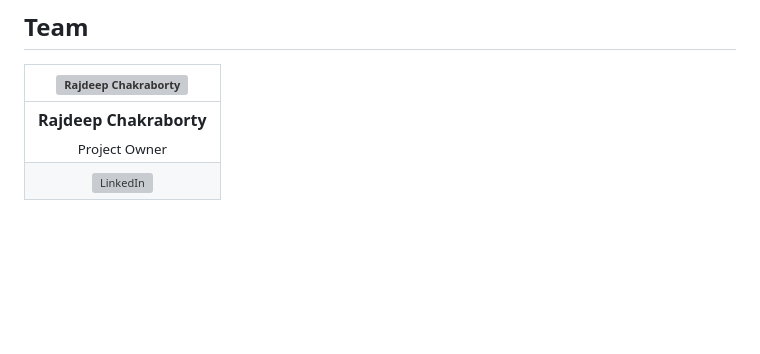
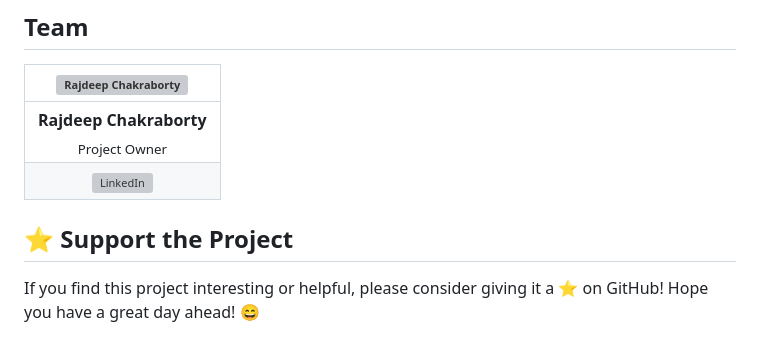
Before and after one commit to rajdeepchakraborty-rc/MCU-Villains-Timeline, a Markdown page: README.md, the part around the change. GitHub-like rendering; blank space fills up the shorter version; grey boxes are pictures that could not be loaded.

Commit message:
Added: Star repo section

```diff
--- a/README.md
+++ b/README.md
@@ -47,3 +47,6 @@ https://github.com/user-attachments/assets/59f35ba1-f482-4e36-8f07-4e7cfe80bd8c
 |:--:|
 | **Rajdeep Chakraborty** <br> <sub>Project Owner</sub> |
 | [![LinkedIn](https://img.icons8.com/fluency/32/000000/linkedin.png)](https://www.linkedin.com/in/rajdeepchakraborty69/) |
+
+## ⭐️ Support the Project
+If you find this project interesting or helpful, please consider giving it a ⭐️ on GitHub! Hope you have a great day ahead! 😄
```
